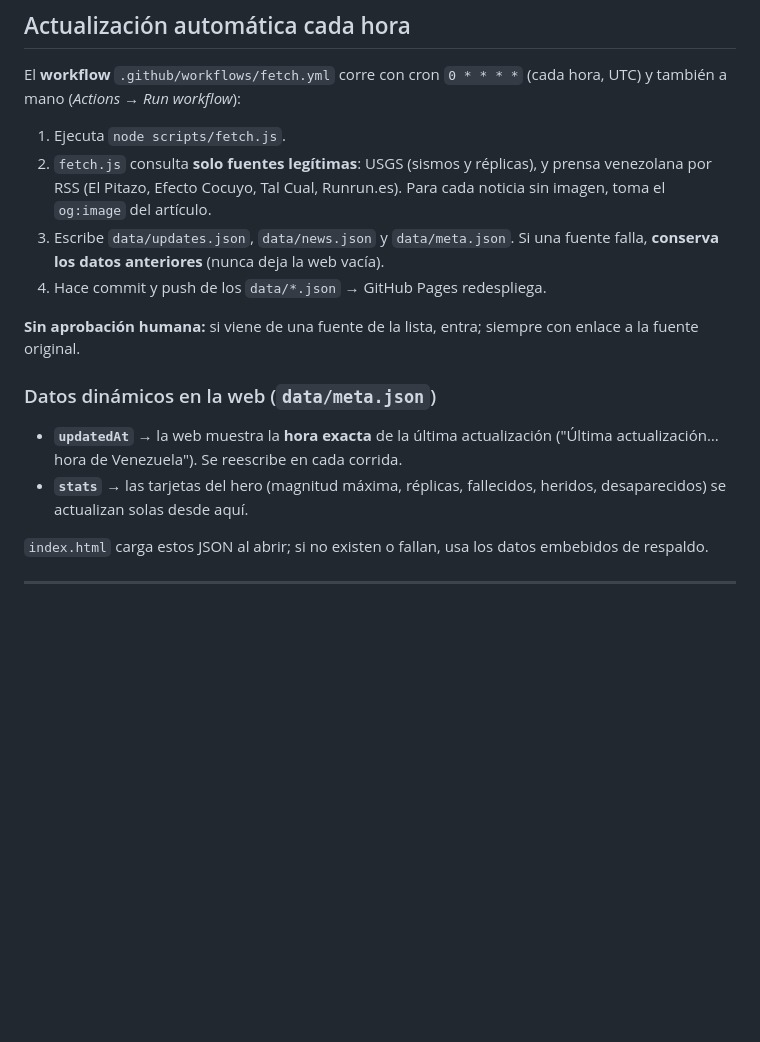
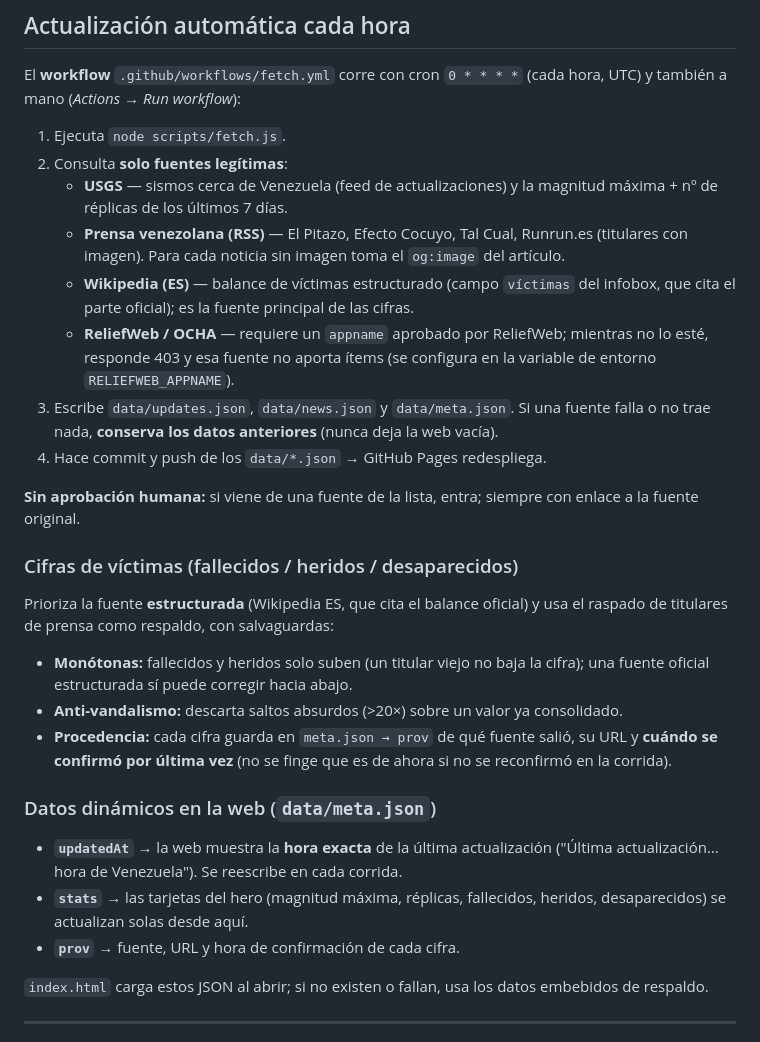
Before and after one commit to padronreinaldo/venezuelahelphub, a Markdown page: README.md, the part around the change. GitHub-like rendering; blank space fills up the shorter version.

Commit message:
README: fuentes reales (Wikipedia, prensa) y metodologia de cifras

```diff
--- a/README.md
+++ b/README.md
@@ -73,15 +73,26 @@ El dominio `helpvenezuela.info` está registrado en **GoDaddy**. DNS configurado
 El **workflow** `.github/workflows/fetch.yml` corre con cron `0 * * * *` (cada hora, UTC) y también a mano (*Actions → Run workflow*):
 
 1. Ejecuta `node scripts/fetch.js`.
-2. `fetch.js` consulta **solo fuentes legítimas**: USGS (sismos y réplicas), y prensa venezolana por RSS (El Pitazo, Efecto Cocuyo, Tal Cual, Runrun.es). Para cada noticia sin imagen, toma el `og:image` del artículo.
-3. Escribe `data/updates.json`, `data/news.json` y `data/meta.json`. Si una fuente falla, **conserva los datos anteriores** (nunca deja la web vacía).
+2. Consulta **solo fuentes legítimas**:
+   - **USGS** — sismos cerca de Venezuela (feed de actualizaciones) y la magnitud máxima + nº de réplicas de los últimos 7 días.
+   - **Prensa venezolana (RSS)** — El Pitazo, Efecto Cocuyo, Tal Cual, Runrun.es (titulares con imagen). Para cada noticia sin imagen toma el `og:image` del artículo.
+   - **Wikipedia (ES)** — balance de víctimas estructurado (campo `víctimas` del infobox, que cita el parte oficial); es la fuente principal de las cifras.
+   - **ReliefWeb / OCHA** — requiere un `appname` aprobado por ReliefWeb; mientras no lo esté, responde 403 y esa fuente no aporta ítems (se configura en la variable de entorno `RELIEFWEB_APPNAME`).
+3. Escribe `data/updates.json`, `data/news.json` y `data/meta.json`. Si una fuente falla o no trae nada, **conserva los datos anteriores** (nunca deja la web vacía).
 4. Hace commit y push de los `data/*.json` → GitHub Pages redespliega.
 
 **Sin aprobación humana:** si viene de una fuente de la lista, entra; siempre con enlace a la fuente original.
 
+### Cifras de víctimas (fallecidos / heridos / desaparecidos)
+Prioriza la fuente **estructurada** (Wikipedia ES, que cita el balance oficial) y usa el raspado de titulares de prensa como respaldo, con salvaguardas:
+- **Monótonas:** fallecidos y heridos solo suben (un titular viejo no baja la cifra); una fuente oficial estructurada sí puede corregir hacia abajo.
+- **Anti-vandalismo:** descarta saltos absurdos (>20×) sobre un valor ya consolidado.
+- **Procedencia:** cada cifra guarda en `meta.json → prov` de qué fuente salió, su URL y **cuándo se confirmó por última vez** (no se finge que es de ahora si no se reconfirmó en la corrida).
+
 ### Datos dinámicos en la web (`data/meta.json`)
 - **`updatedAt`** → la web muestra la **hora exacta** de la última actualización ("Última actualización… hora de Venezuela"). Se reescribe en cada corrida.
 - **`stats`** → las tarjetas del hero (magnitud máxima, réplicas, fallecidos, heridos, desaparecidos) se actualizan solas desde aquí.
+- **`prov`** → fuente, URL y hora de confirmación de cada cifra.
 
 `index.html` carga estos JSON al abrir; si no existen o fallan, usa los datos embebidos de respaldo.
 
```
